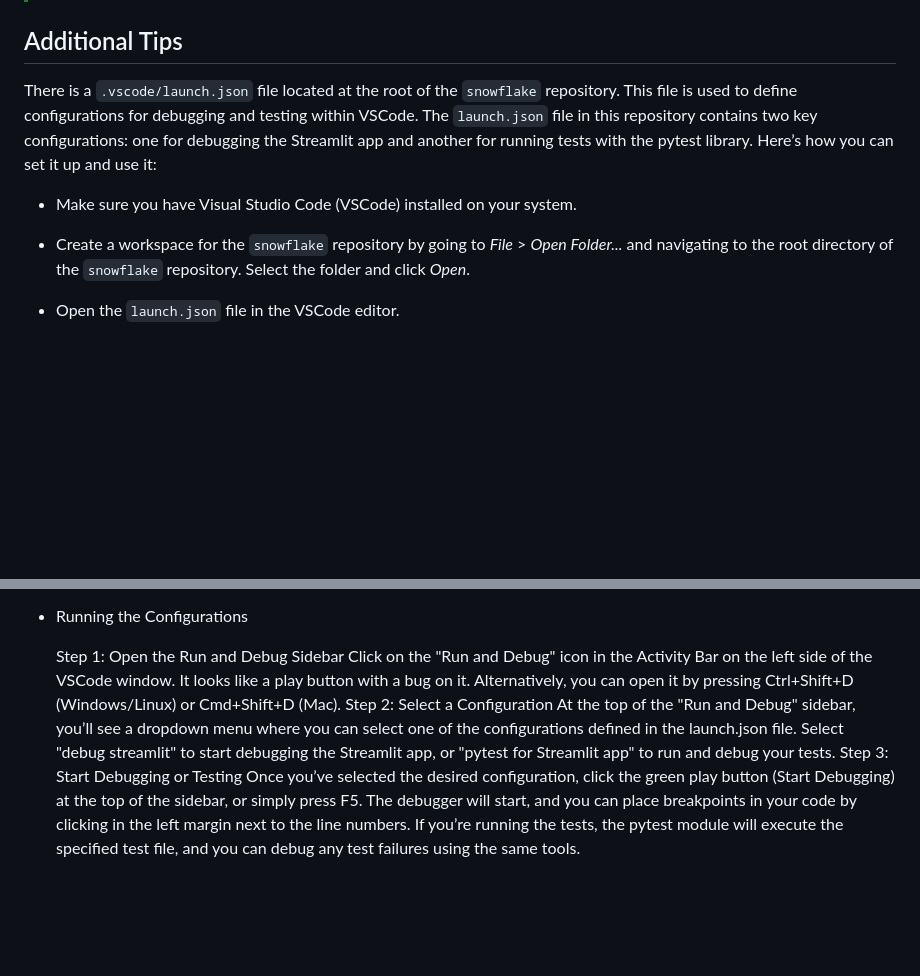
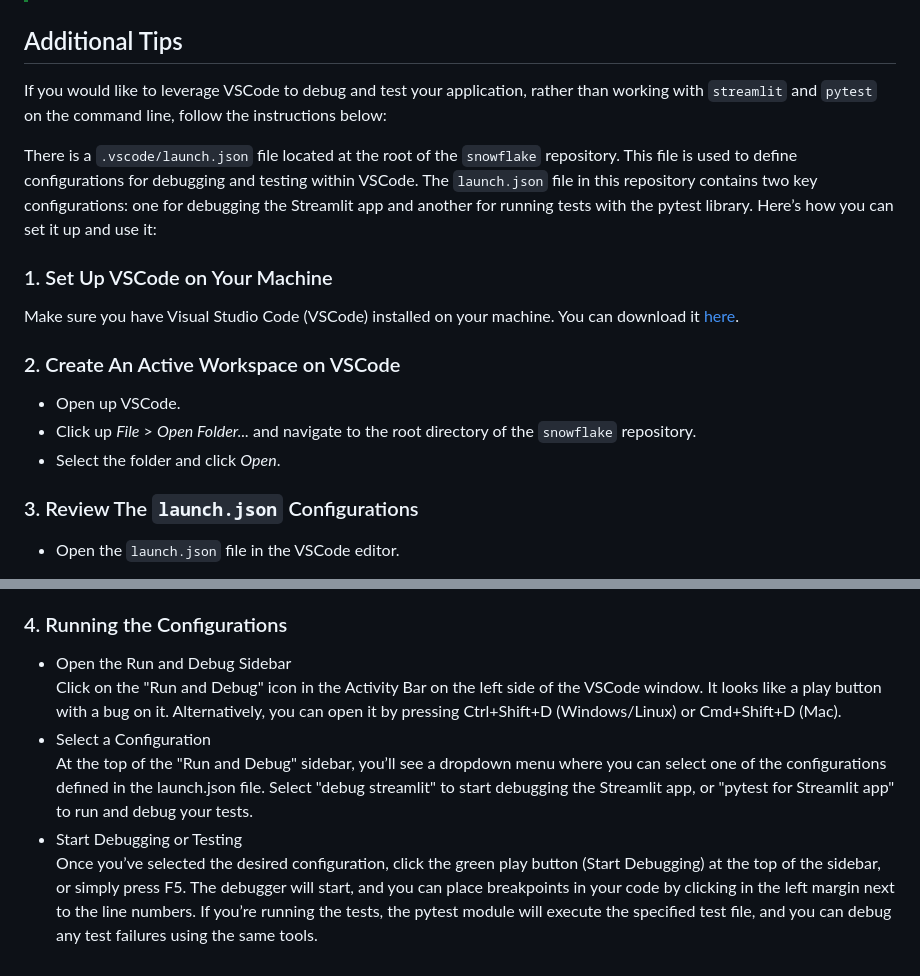
Before and after one commit to Sage-Bionetworks/snowflake, a Markdown page: streamlit_template/README.md, 2 parts joined by grey strips. GitHub-like rendering; blank space fills up the shorter version.

Commit message:
Formatting

```diff
--- a/streamlit_template/README.md
+++ b/streamlit_template/README.md
@@ -136,8 +136,20 @@ as you see fit.
 > If you would like to leave the app running after you close your shell session, be sure to run with the container detached (i.e. Have `-d` somewhere in the `docker run` command)
 
 ## Additional Tips
+If you would like to leverage VSCode to debug and test your application, rather than working with `streamlit` and `pytest` on the command line, follow the instructions below:
+
 There is a `.vscode/launch.json` file located at the root of the `snowflake` repository. This file is used to define configurations for debugging and testing within VSCode. The `launch.json` file in this repository contains two key configurations: one for debugging the Streamlit app and another for running tests with the pytest library. Here’s how you can set it up and use it:
 
-* Make sure you have Visual Studio Code (VSCode) installed on your system.
-* Create a workspace for the `snowflake` repository by going to _File_ > _Open Folder..._ and navigating to the root directory of the `snowflake` repository. Select the folder and click _Open_.
+### 1. Set Up VSCode on Your Machine
+
+Make sure you have Visual Studio Code (VSCode) installed on your machine. You can download it [here](https://code.visualstudio.com/).
+
+### 2. Create An Active Workspace on VSCode
+
+* Open up VSCode.
+* Click up _File_ > _Open Folder..._ and navigate to the root directory of the `snowflake` repository.
+* Select the folder and click _Open_.
+
+### 3. Review The `launch.json` Configurations
+
 * Open the `launch.json` file in the VSCode editor.
@@ -149,13 +161,13 @@ There is a `.vscode/launch.json` file located at the root of the `snowflake` rep
         The second configuration is named "pytest for Streamlit app". This is used to run the tests in the project using the pytest framework. It’s designed to execute the test file associated with the Streamlit app and allows you to debug your tests if they fail.
 
-* Running the Configurations
+### 4. Running the Configurations
 
-    Step 1: Open the Run and Debug Sidebar
+* Open the Run and Debug Sidebar <br>
         Click on the "Run and Debug" icon in the Activity Bar on the left side of the VSCode window. It looks like a play button with a bug on it. Alternatively, you can open it by pressing Ctrl+Shift+D (Windows/Linux) or Cmd+Shift+D (Mac).
-    Step 2: Select a Configuration
+* Select a Configuration<br>
         At the top of the "Run and Debug" sidebar, you’ll see a dropdown menu where you can select one of the configurations defined in the launch.json file.
         Select "debug streamlit" to start debugging the Streamlit app, or "pytest for Streamlit app" to run and debug your tests.
-    Step 3: Start Debugging or Testing
+* Start Debugging or Testing<br>
         Once you’ve selected the desired configuration, click the green play button (Start Debugging) at the top of the sidebar, or simply press F5.
         The debugger will start, and you can place breakpoints in your code by clicking in the left margin next to the line numbers.
         If you’re running the tests, the pytest module will execute the specified test file, and you can debug any test failures using the same tools.
```
Also changed, not shown: other parts of streamlit_template/README.md (+4 -4 lines).
